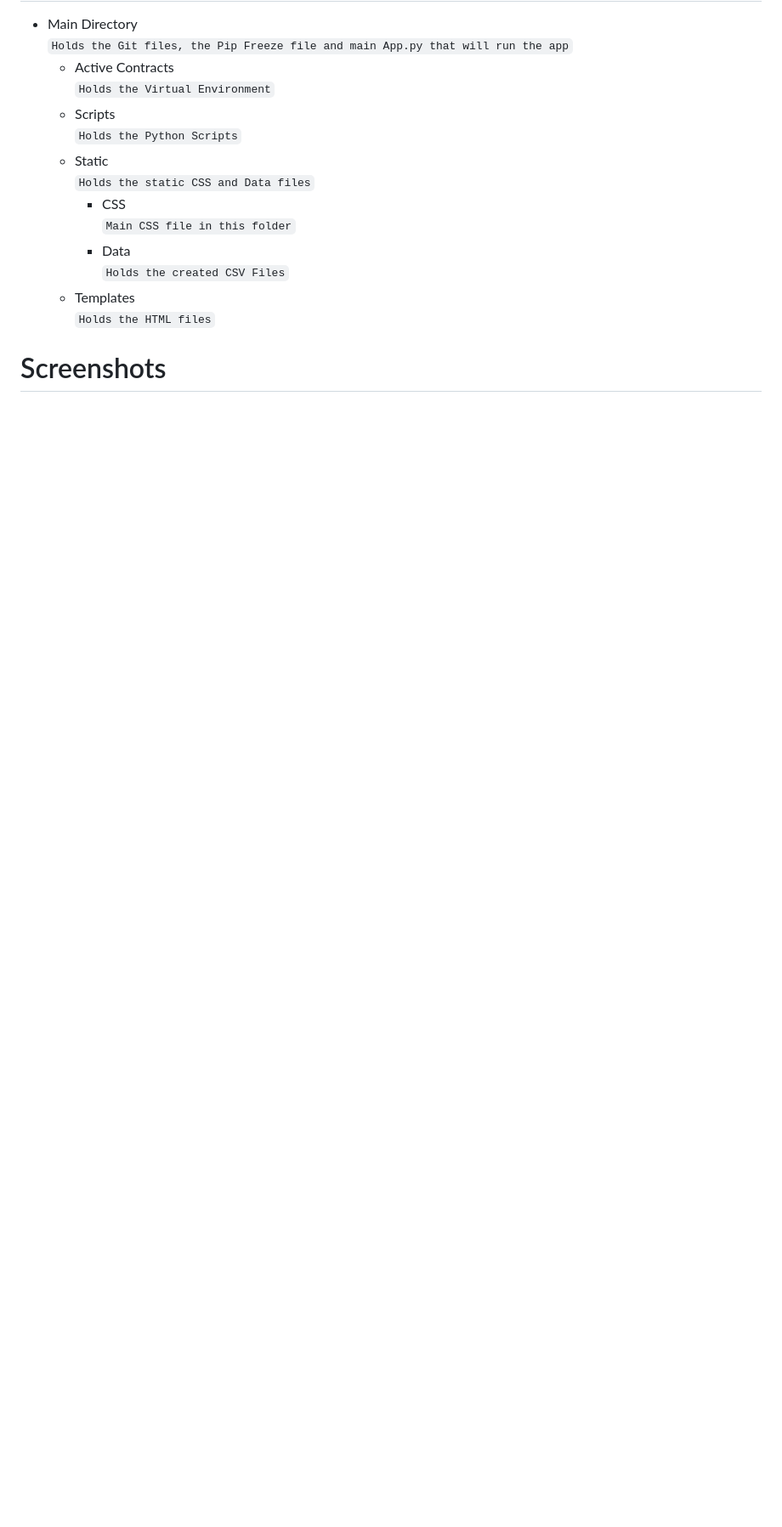
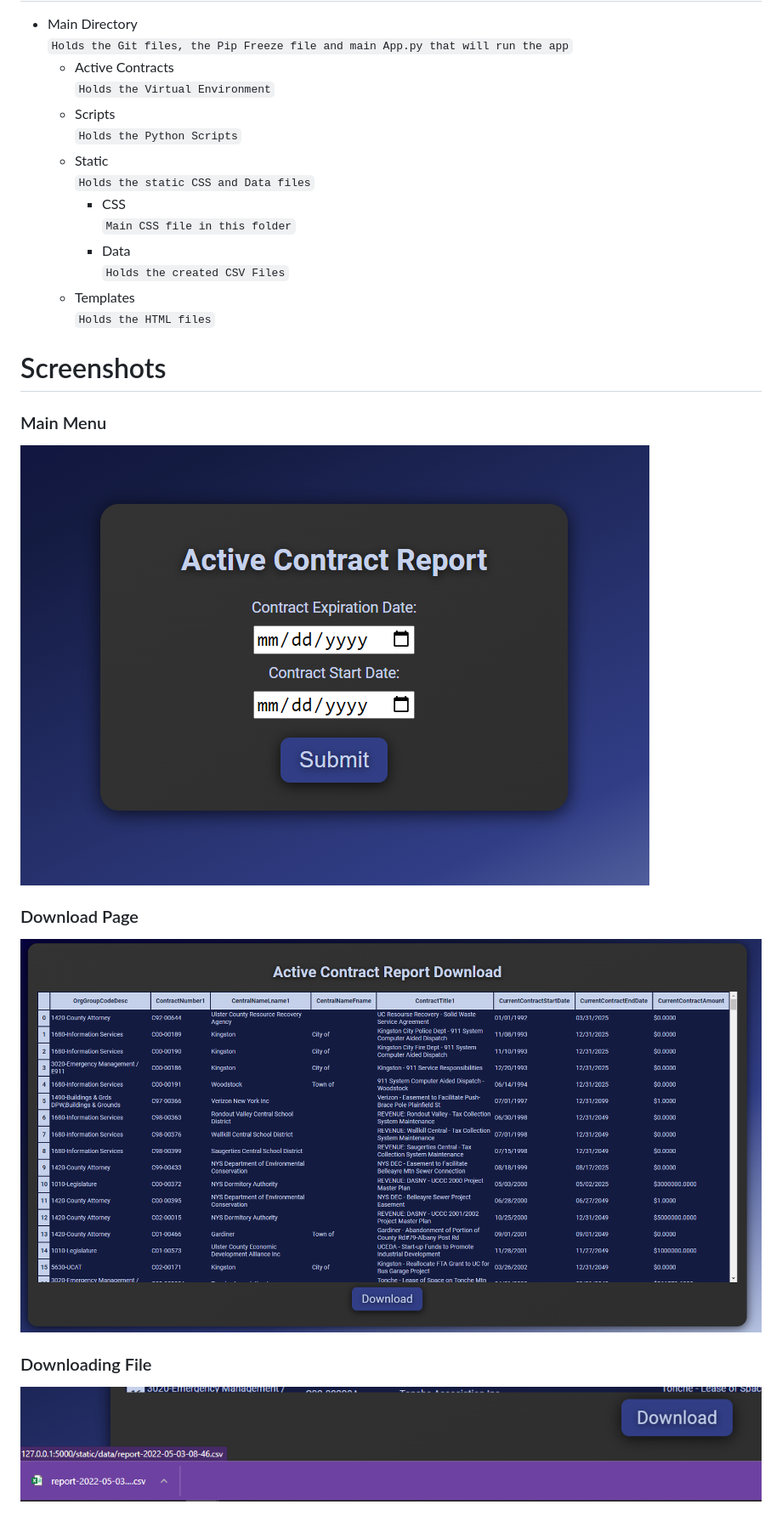
Before and after one commit to ucis-lcra/Financial-ActiveContractReports, a Markdown page: README.md, the part around the change printed below. Shown: that part at 85% size. Drawn GitHub-style; pictures changed too: static/imgs/downloadfile.png (added), static/imgs/downloadpage.png (added); blank space fills up the shorter version.

```diff
--- a/README.md
+++ b/README.md
@@ -82,3 +85,12 @@ This project is built with the following tech stack:
 
 
 # Screenshots
+
+### Main Menu
+![Main Menu](/static/imgs/mainpage.png "Main Menu")
+
+### Download Page
+![Download Page](/static/imgs/downloadpage.png "Download Page")
+
+### Downloading File
+![Downloading File](/static/imgs/downloadfile.png "Downloading File")
```
Also changed, not shown: other parts of README.md (+9 -6 lines), 1 other file.
